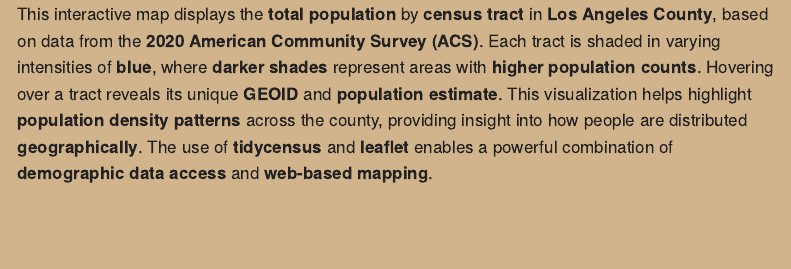
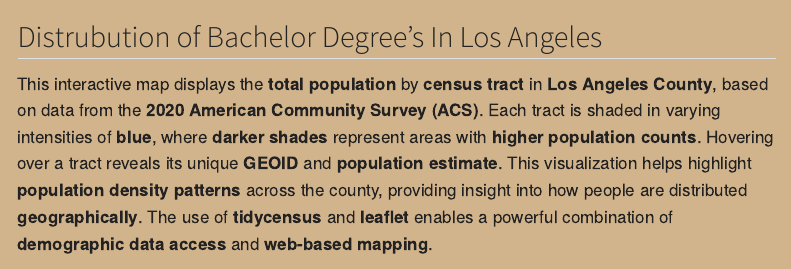
Before and after one commit to Ryan-Bansal/la-education, a Quarto document (index.qmd): the page in a window 1100 px wide, from its top. Rendered offline with R 4.5, knitr and Pandoc in place of Quarto, with nearby package versions; some code elsewhere in the file could not run offline; menus at the side of the page are left out.

Commit message:
Updated Title

```diff
--- a/index.qmd
+++ b/index.qmd
@@ -5,6 +5,7 @@ execute:
     message: FALSE
     warning: FALSE
 ---
+## Distrubution of Bachelor Degree's In Los Angeles
 
 This interactive map displays the **total population** by **census tract** in **Los Angeles County**, based on data from the **2020 American Community Survey (ACS)**. Each tract is shaded in varying intensities of **blue**, where **darker shades** represent areas with **higher population counts**. Hovering over a tract reveals its unique **GEOID** and **population estimate**. This visualization helps highlight **population density patterns** across the county, providing insight into how people are distributed **geographically**. The use of **tidycensus** and **leaflet** enables a powerful combination of **demographic data access** and **web-based mapping**.
 
```
